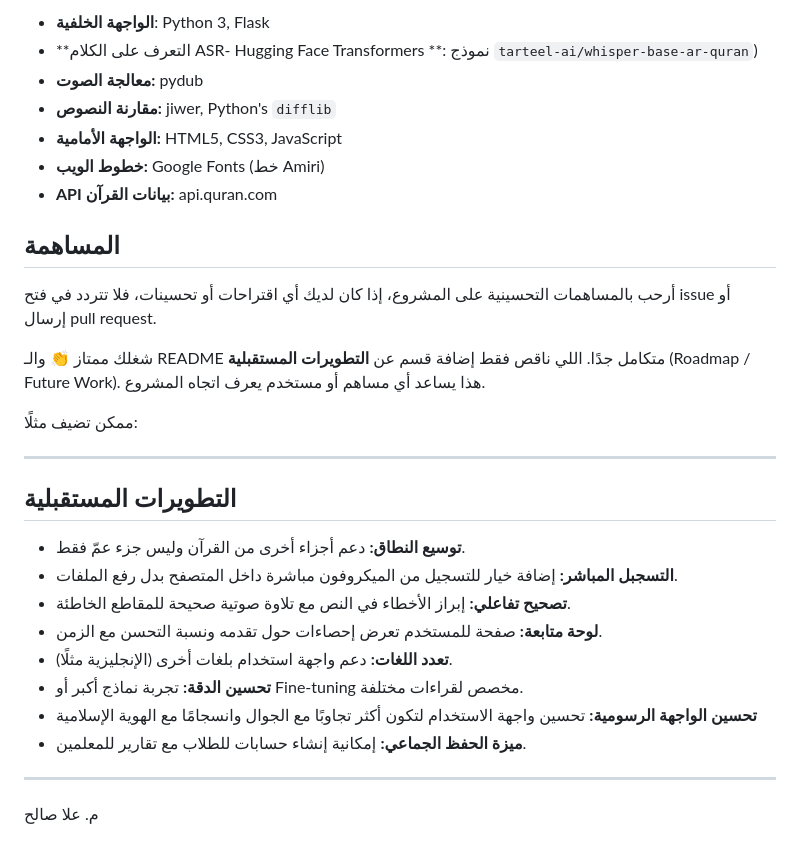
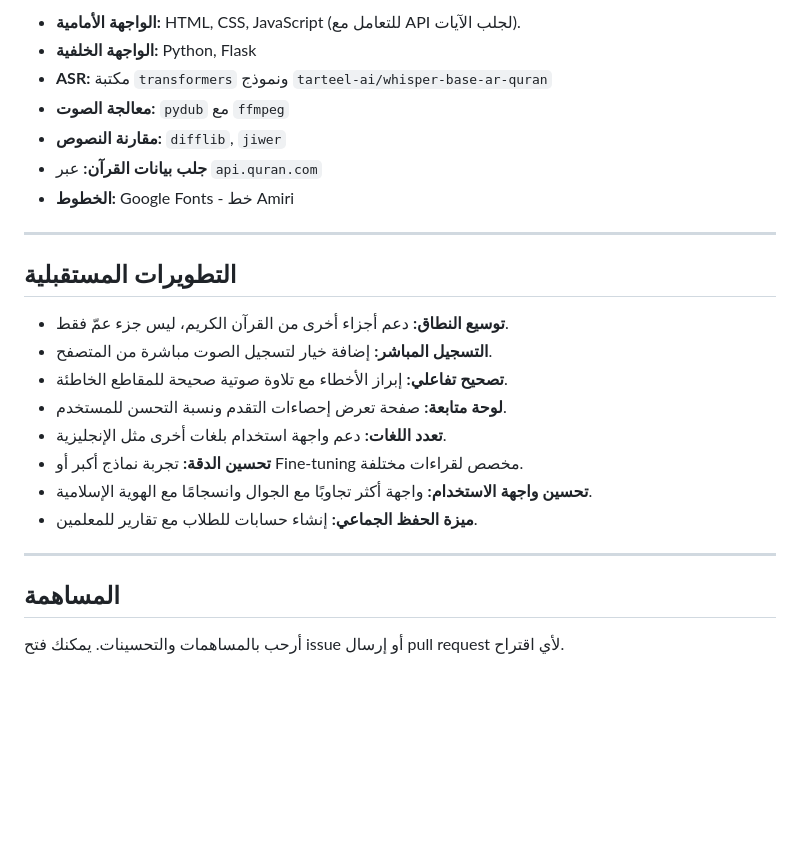
Before and after one commit to engsaleh/check-telawa, a Markdown page: readme.md, the part around one of its changes. GitHub-like rendering; blank space fills up the shorter version.

```diff
--- a/readme.md
+++ b/readme.md
@@ -106,34 +102,27 @@ python app.py
 
-*   **الواجهة الخلفية**: Python 3, Flask
-*   **التعرف على الكلام ASR- Hugging Face Transformers **: نموذج `tarteel-ai/whisper-base-ar-quran`)
-*   **معالجة الصوت:** pydub
-*   **مقارنة النصوص:** jiwer, Python's `difflib`
-*   **الواجهة الأمامية:** HTML5, CSS3, JavaScript
-*   **خطوط الويب:** Google Fonts (خط Amiri)
-*   **API بيانات القرآن:** api.quran.com
-
-
-
-## المساهمة
-
-أرحب بالمساهمات التحسينية على المشروع، إذا كان لديك أي اقتراحات أو تحسينات، فلا تتردد في فتح issue أو إرسال pull request.
-
-شغلك ممتاز 👏 والـ README متكامل جدًا. اللي ناقص فقط إضافة قسم عن **التطويرات المستقبلية** (Roadmap / Future Work). هذا يساعد أي مساهم أو مستخدم يعرف اتجاه المشروع.
-
-ممكن تضيف مثلًا:
+* **الواجهة الأمامية:** HTML, CSS, JavaScript (للتعامل مع API لجلب الآيات).
+* **الواجهة الخلفية:** Python, Flask
+* **ASR:** مكتبة `transformers` ونموذج `tarteel-ai/whisper-base-ar-quran`
+* **معالجة الصوت:** `pydub` مع `ffmpeg`
+* **مقارنة النصوص:** `difflib`, `jiwer`
+* **جلب بيانات القرآن:** عبر `api.quran.com`
+* **الخطوط:** Google Fonts - خط Amiri
 
 ---
 
 ## التطويرات المستقبلية
 
-* **توسيع النطاق:** دعم أجزاء أخرى من القرآن وليس جزء عمّ فقط.
-* **التسجبل المباشر:** إضافة خيار للتسجيل من الميكروفون مباشرة داخل المتصفح بدل رفع الملفات.
-* **تصحيح تفاعلي:** إبراز الأخطاء في النص مع تلاوة صوتية صحيحة للمقاطع الخاطئة.
-* **لوحة متابعة:** صفحة للمستخدم تعرض إحصاءات حول تقدمه ونسبة التحسن مع الزمن.
-* **تعدد اللغات:** دعم واجهة استخدام بلغات أخرى (الإنجليزية مثلًا).
+* **توسيع النطاق:** دعم أجزاء أخرى من القرآن الكريم، ليس جزء عمّ فقط.
+* **التسجيل المباشر:** إضافة خيار لتسجيل الصوت مباشرة من المتصفح.
+* **تصحيح تفاعلي:** إبراز الأخطاء مع تلاوة صوتية صحيحة للمقاطع الخاطئة.
+* **لوحة متابعة:** صفحة تعرض إحصاءات التقدم ونسبة التحسن للمستخدم.
+* **تعدد اللغات:** دعم واجهة استخدام بلغات أخرى مثل الإنجليزية.
 * **تحسين الدقة:** تجربة نماذج أكبر أو Fine-tuning مخصص لقراءات مختلفة.
-* **تحسين الواجهة الرسومية:** تحسين واجهة الاستخدام لتكون أكثر تجاوبًا مع الجوال وانسجامًا مع الهوية الإسلامية
-* **ميزة الحفظ الجماعي:** إمكانية إنشاء حسابات للطلاب مع تقارير للمعلمين.
+* **تحسين واجهة الاستخدام:** واجهة أكثر تجاوبًا مع الجوال وانسجامًا مع الهوية الإسلامية.
+* **ميزة الحفظ الجماعي:** إنشاء حسابات للطلاب مع تقارير للمعلمين.
 
 ---
-م. علا صالح
+
+## المساهمة
+
+أرحب بالمساهمات والتحسينات. يمكنك فتح issue أو إرسال pull request لأي اقتراح.
```
Also changed, not shown: other parts of readme.md (+68 -72 lines).
